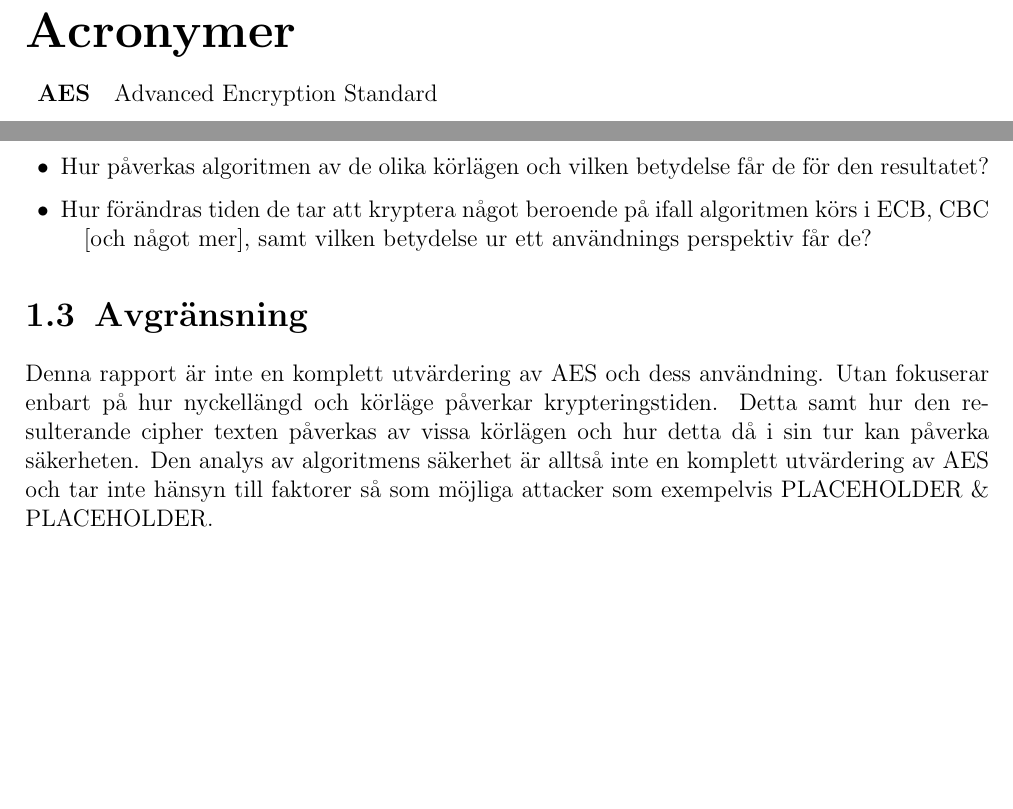
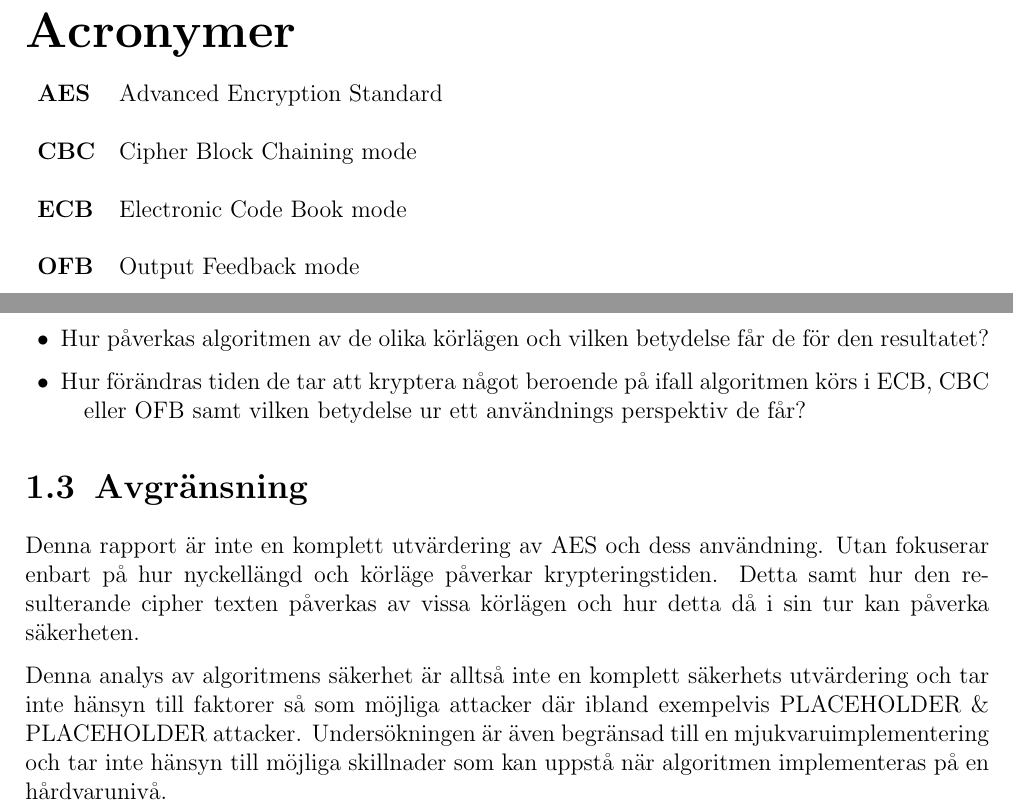
Before and after one commit to Glindeb/AES-Python, a LaTeX document (Documentation/Rapport/Main.tex, which reads Documentation/Rapport/Introduction.tex): two parts of pages 4 and 5 of 12, joined at a grey line, cut so that both start at the same text, the shorter picture padded with empty space. Compiled offline with pdfLaTeX.

Commit message:
small changes

```diff
--- a/Documentation/Rapport/Introduction.tex
+++ b/Documentation/Rapport/Introduction.tex
@@ -24,14 +24,18 @@ hastighet.
 
     \item Hur påverkas algoritmen av de olika körlägen och vilken betydelse får de för den resultatet?
 
-    \item Hur förändras tiden de tar att kryptera något beroende på ifall algoritmen körs i ECB, CBC
-          [och något mer], samt vilken betydelse ur ett användnings perspektiv får de?
+    \item Hur förändras tiden de tar att kryptera något beroende på ifall algoritmen körs i
+          \acrshort{ecb}, \acrshort{cbc} eller \acrshort{ofb} samt vilken betydelse ur ett
+          användnings perspektiv de får?
 \end{itemize}
 
-\section{Avgränsning} % Not completed
+\section{Avgränsning} % Mostly clear but might need some refinement and reformulating
 
 Denna rapport är inte en komplett utvärdering av \acrshort{aes} och dess användning. Utan fokuserar
 enbart på hur nyckellängd och körläge påverkar krypteringstiden. Detta samt hur den resulterande
-cipher texten påverkas av vissa körlägen och hur detta då i sin tur kan påverka säkerheten. Den
-analys av algoritmens säkerhet är alltså inte en komplett utvärdering av \acrshort{aes} och tar
-inte hänsyn till faktorer så som möjliga attacker som exempelvis PLACEHOLDER \& PLACEHOLDER.
+cipher texten påverkas av vissa körlägen och hur detta då i sin tur kan påverka säkerheten. \par
+
+Denna analys av algoritmens säkerhet är alltså inte en komplett säkerhets utvärdering och tar inte
+hänsyn till faktorer så som möjliga attacker där ibland exempelvis PLACEHOLDER \& PLACEHOLDER
+attacker. Undersökningen är även begränsad till en mjukvaruimplementering och tar inte hänsyn
+till möjliga skillnader som kan uppstå när algoritmen implementeras på en hårdvarunivå.
--- a/Documentation/Rapport/Main.tex
+++ b/Documentation/Rapport/Main.tex
@@ -107,6 +107,9 @@ keepaspectratio]{background-1.png}
 }
 
 \newacronym{aes}{AES}{Advanced Encryption Standard}
+\newacronym{ecb}{ECB}{Electronic Code Book mode}
+\newacronym{cbc}{CBC}{Cipher Block Chaining mode}
+\newacronym{ofb}{OFB}{Output Feedback mode}
 %%%
 
 % Start document
```
Also changed, not shown: Documentation/Rapport/Main.pdf, Documentation/Rapport/Introduction.tex (2 more changed lines), 1 other file.
